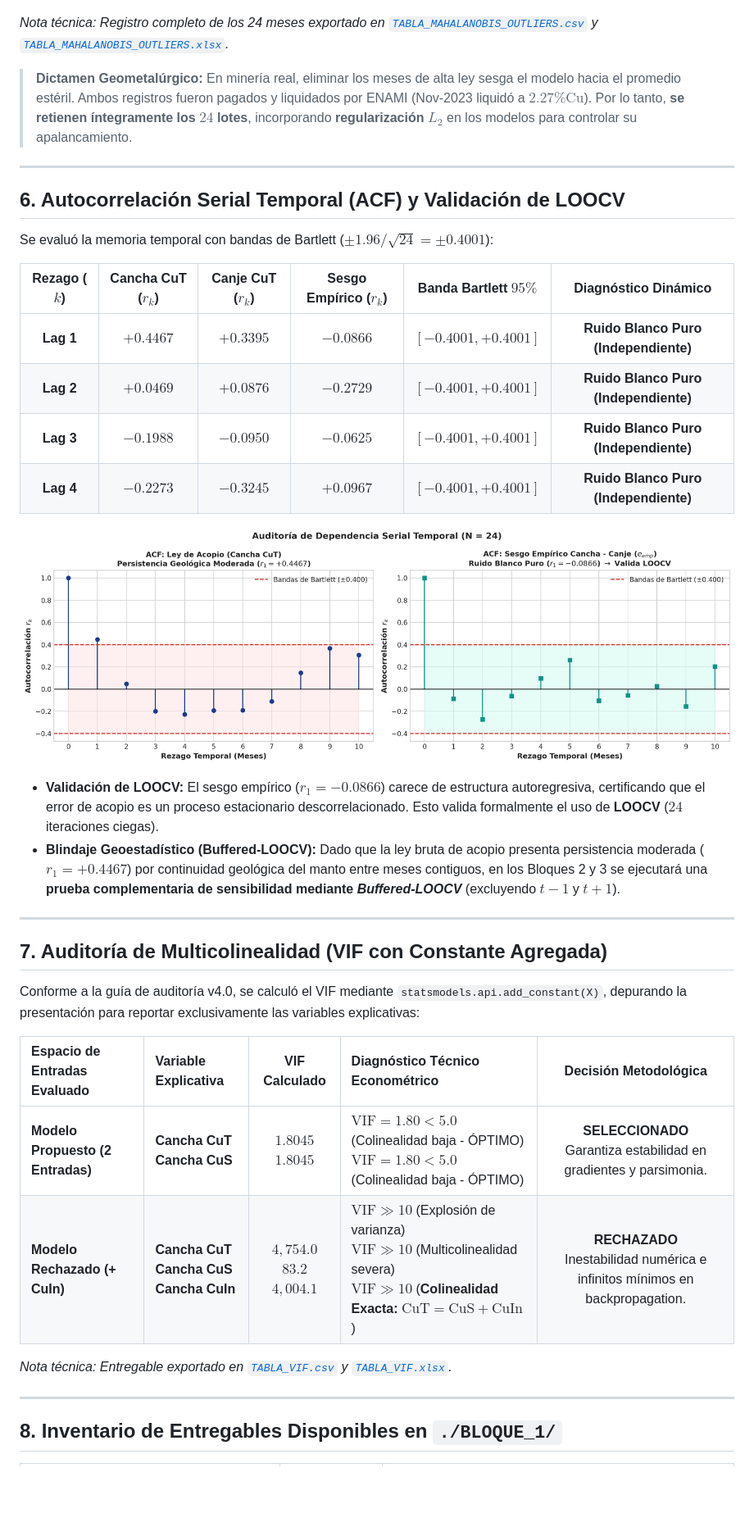
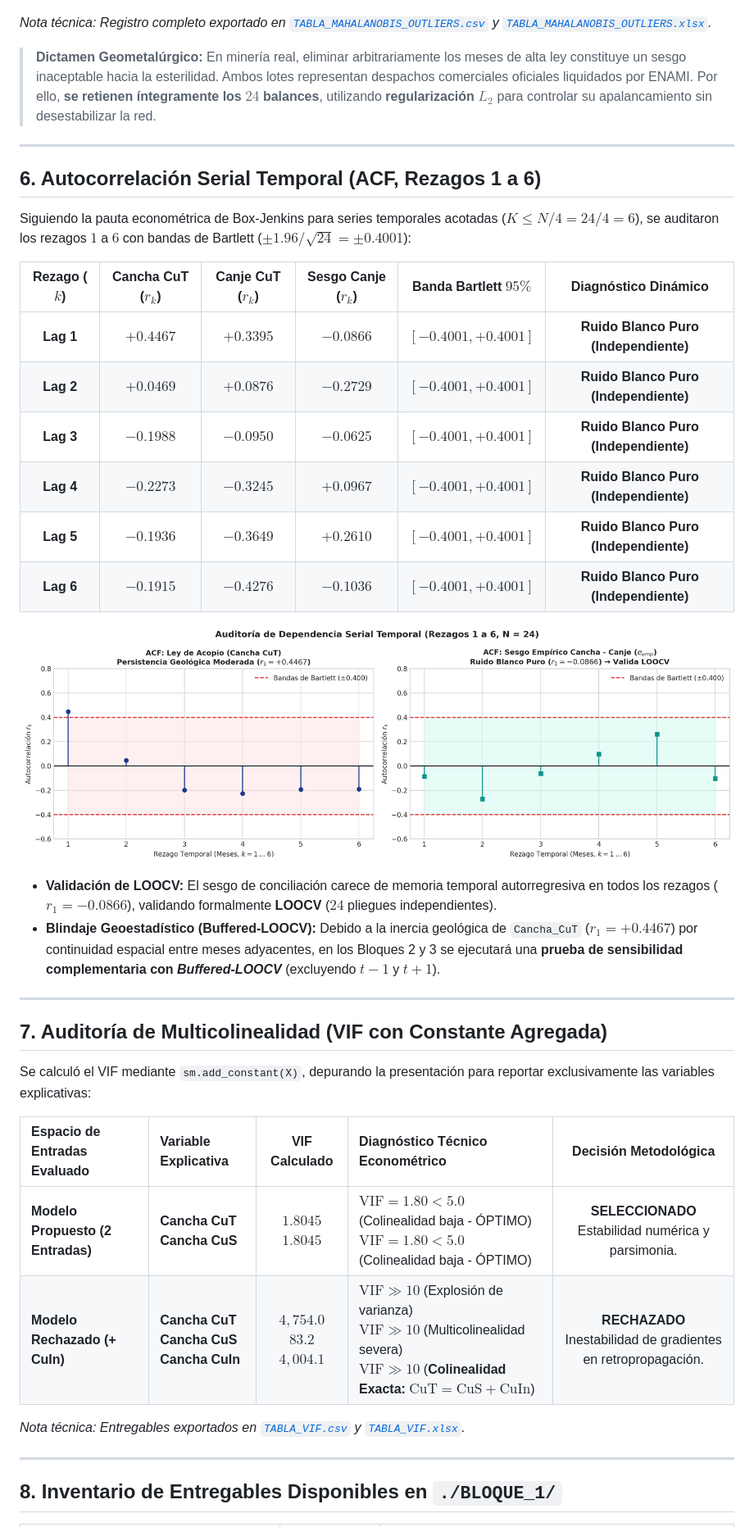
Before and after one commit to guerrafmaturana-arch/TESIS, a Markdown page: BLOQUE_1/INFORME_ENTREGABLE_BLOQUE_1.md, the part around one of its changes. Shown at 82% size. Rendered like a GitHub page; pictures changed too: BLOQUE_1/fig_eda_autocorrelacion_acf.png; blank space fills up the shorter version.

```diff
--- a/BLOQUE_1/INFORME_ENTREGABLE_BLOQUE_1.md
+++ b/BLOQUE_1/INFORME_ENTREGABLE_BLOQUE_1.md
@@ -115,20 +141,22 @@ Se computó la distancia de Mahalanobis ($D_M^2$) con $p = 2$ predictores $(\tex
 
 ![Detección de Outliers y Elipse de Mahalanobis](./fig_eda_outliers_mahalanobis.png)
 
-*Nota técnica: Registro completo de los 24 meses exportado en [`TABLA_MAHALANOBIS_OUTLIERS.csv`](./TABLA_MAHALANOBIS_OUTLIERS.csv) y [`TABLA_MAHALANOBIS_OUTLIERS.xlsx`](./TABLA_MAHALANOBIS_OUTLIERS.xlsx).*
+*Nota técnica: Registro completo exportado en [`TABLA_MAHALANOBIS_OUTLIERS.csv`](./TABLA_MAHALANOBIS_OUTLIERS.csv) y [`TABLA_MAHALANOBIS_OUTLIERS.xlsx`](./TABLA_MAHALANOBIS_OUTLIERS.xlsx).*
 
-> **Dictamen Geometalúrgico:** En minería real, eliminar los meses de alta ley sesga el modelo hacia el promedio estéril. Ambos registros fueron pagados y liquidados por ENAMI (Nov-2023 liquidó a $2.27\%\text{Cu}$). Por lo tanto, **se retienen íntegramente los $24$ lotes**, incorporando **regularización $L_2$** en los modelos para controlar su apalancamiento.
+> **Dictamen Geometalúrgico:** En minería real, eliminar arbitrariamente los meses de alta ley constituye un sesgo inaceptable hacia la esterilidad. Ambos lotes representan despachos comerciales oficiales liquidados por ENAMI. Por ello, **se retienen íntegramente los $24$ balances**, utilizando **regularización $L_2$** para controlar su apalancamiento sin desestabilizar la red.
 
 ---
 
-## 6. Autocorrelación Serial Temporal (ACF) y Validación de LOOCV
+## 6. Autocorrelación Serial Temporal (ACF, Rezagos 1 a 6)
 
-Se evaluó la memoria temporal con bandas de Bartlett ($\pm 1.96 / \sqrt{24} = \pm 0.4001$):
+Siguiendo la pauta econométrica de Box-Jenkins para series temporales acotadas ($K \le N/4 = 24/4 = 6$), se auditaron los rezagos $1$ a $6$ con bandas de Bartlett ($\pm 1.96 / \sqrt{24} = \pm 0.4001$):
 
-| Rezago ($k$) | Cancha CuT ($r_k$) | Canje CuT ($r_k$) | Sesgo Empírico ($r_k$) | Banda Bartlett $95\%$ | Diagnóstico Dinámico |
+| Rezago ($k$) | Cancha CuT ($r_k$) | Canje CuT ($r_k$) | Sesgo Canje ($r_k$) | Banda Bartlett $95\%$ | Diagnóstico Dinámico |
 | :---: | :---: | :---: | :---: | :---: | :---: |
 | **Lag 1** | $+0.4467$ | $+0.3395$ | **$-0.0866$** | $[-0.4001, +0.4001]$ | **Ruido Blanco Puro (Independiente)** |
 | **Lag 2** | $+0.0469$ | $+0.0876$ | **$-0.2729$** | $[-0.4001, +0.4001]$ | **Ruido Blanco Puro (Independiente)** |
 | **Lag 3** | $-0.1988$ | $-0.0950$ | **$-0.0625$** | $[-0.4001, +0.4001]$ | **Ruido Blanco Puro (Independiente)** |
 | **Lag 4** | $-0.2273$ | $-0.3245$ | **$+0.0967$** | $[-0.4001, +0.4001]$ | **Ruido Blanco Puro (Independiente)** |
+| **Lag 5** | $-0.1936$ | $-0.3649$ | **$+0.2610$** | $[-0.4001, +0.4001]$ | **Ruido Blanco Puro (Independiente)** |
+| **Lag 6** | $-0.1915$ | $-0.4276$ | **$-0.1036$** | $[-0.4001, +0.4001]$ | **Ruido Blanco Puro (Independiente)** |
 
@@ -136,19 +164,19 @@ Se evaluó la memoria temporal con bandas de Bartlett ($\pm 1.96 / \sqrt{24} = \
 
-* **Validación de LOOCV:** El sesgo empírico ($r_1 = -0.0866$) carece de estructura autoregresiva, certificando que el error de acopio es un proceso estacionario descorrelacionado. Esto valida formalmente el uso de **LOOCV** ($24$ iteraciones ciegas).
-* **Blindaje Geoestadístico (Buffered-LOOCV):** Dado que la ley bruta de acopio presenta persistencia moderada ($r_1 = +0.4467$) por continuidad geológica del manto entre meses contiguos, en los Bloques 2 y 3 se ejecutará una **prueba complementaria de sensibilidad mediante *Buffered-LOOCV*** (excluyendo $t-1$ y $t+1$).
+* **Validación de LOOCV:** El sesgo de conciliación carece de memoria temporal autorregresiva en todos los rezagos ($r_1 = -0.0866$), validando formalmente **LOOCV** ($24$ pliegues independientes).
+* **Blindaje Geoestadístico (Buffered-LOOCV):** Debido a la inercia geológica de `Cancha_CuT` ($r_1 = +0.4467$) por continuidad espacial entre meses adyacentes, en los Bloques 2 y 3 se ejecutará una **prueba de sensibilidad complementaria con *Buffered-LOOCV*** (excluyendo $t-1$ y $t+1$).
 
 ---
 
 ## 7. Auditoría de Multicolinealidad (VIF con Constante Agregada)
 
-Conforme a la guía de auditoría v4.0, se calculó el VIF mediante `statsmodels.api.add_constant(X)`, depurando la presentación para reportar exclusivamente las variables explicativas:
+Se calculó el VIF mediante `sm.add_constant(X)`, depurando la presentación para reportar exclusivamente las variables explicativas:
 
 | Espacio de Entradas Evaluado | Variable Explicativa | VIF Calculado | Diagnóstico Técnico Econométrico | Decisión Metodológica |
 | :--- | :--- | :---: | :--- | :---: |
-| **Modelo Propuesto (2 Entradas)** | **Cancha CuT**<br>**Cancha CuS** | **$1.8045$**<br>**$1.8045$** | $\text{VIF} = 1.80 < 5.0$ (Colinealidad baja - ÓPTIMO)<br>$\text{VIF} = 1.80 < 5.0$ (Colinealidad baja - ÓPTIMO) | **SELECCIONADO**<br>Garantiza estabilidad en gradientes y parsimonia. |
-| **Modelo Rechazado (+ CuIn)** | **Cancha CuT**<br>**Cancha CuS**<br>**Cancha CuIn** | **$4{,}754.0$**<br>**$83.2$**<br>**$4{,}004.1$** | $\text{VIF} \gg 10$ (Explosión de varianza)<br>$\text{VIF} \gg 10$ (Multicolinealidad severa)<br>$\text{VIF} \gg 10$ (**Colinealidad Exacta: $\text{CuT} = \text{CuS} + \text{CuIn}$**) | **RECHAZADO**<br>Inestabilidad numérica e infinitos mínimos en backpropagation. |
+| **Modelo Propuesto (2 Entradas)** | **Cancha CuT**<br>**Cancha CuS** | **$1.8045$**<br>**$1.8045$** | $\text{VIF} = 1.80 < 5.0$ (Colinealidad baja - ÓPTIMO)<br>$\text{VIF} = 1.80 < 5.0$ (Colinealidad baja - ÓPTIMO) | **SELECCIONADO**<br>Estabilidad numérica y parsimonia. |
+| **Modelo Rechazado (+ CuIn)** | **Cancha CuT**<br>**Cancha CuS**<br>**Cancha CuIn** | **$4{,}754.0$**<br>**$83.2$**<br>**$4{,}004.1$** | $\text{VIF} \gg 10$ (Explosión de varianza)<br>$\text{VIF} \gg 10$ (Multicolinealidad severa)<br>$\text{VIF} \gg 10$ (**Colinealidad Exacta: $\text{CuT} = \text{CuS} + \text{CuIn}$**) | **RECHAZADO**<br>Inestabilidad de gradientes en retropropagación. |
 
-*Nota técnica: Entregable exportado en [`TABLA_VIF.csv`](./TABLA_VIF.csv) y [`TABLA_VIF.xlsx`](./TABLA_VIF.xlsx).*
+*Nota técnica: Entregables exportados en [`TABLA_VIF.csv`](./TABLA_VIF.csv) y [`TABLA_VIF.xlsx`](./TABLA_VIF.xlsx).*
 
 ---
 
```
Also changed, not shown: other parts of BLOQUE_1/INFORME_ENTREGABLE_BLOQUE_1.md (+88 -62 lines), BLOQUE_1/auditor_a_experta_y_cr_tica_bloque_1.md (added, +143 -0 lines), BLOQUE_1/fig_eda_correlacion_solubilidad.png, 4 other files.
